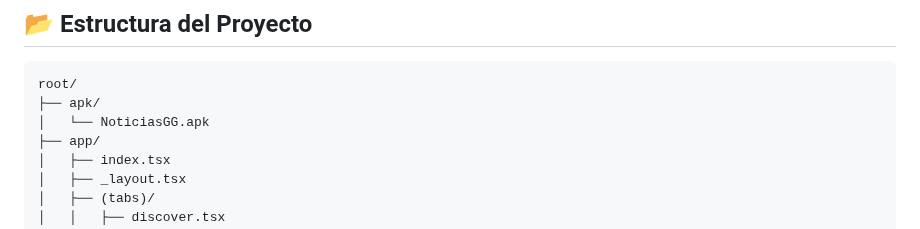
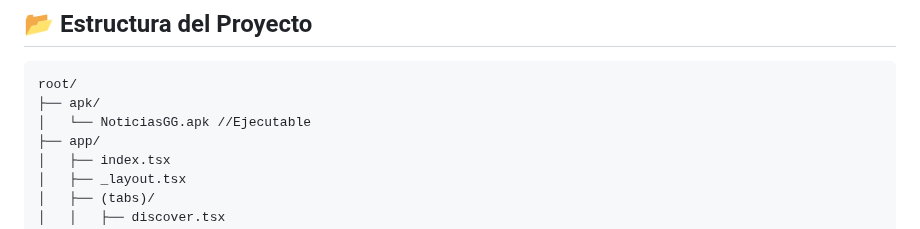
Before and after one commit to felipesanchez-dev/app-noticias, a Markdown page: README.md, the part around the change. GitHub-like rendering.

````diff
--- a/README.md
+++ b/README.md
@@ -38,7 +38,7 @@ Diseño fácil de usar y estéticamente atractivo, creado con **Tailwind CSS**.
 ```bash
 root/
 ├── apk/
-│   └── NoticiasGG.apk
+│   └── NoticiasGG.apk //Ejecutable
 ├── app/
 │   ├── index.tsx
 │   ├── _layout.tsx
````
